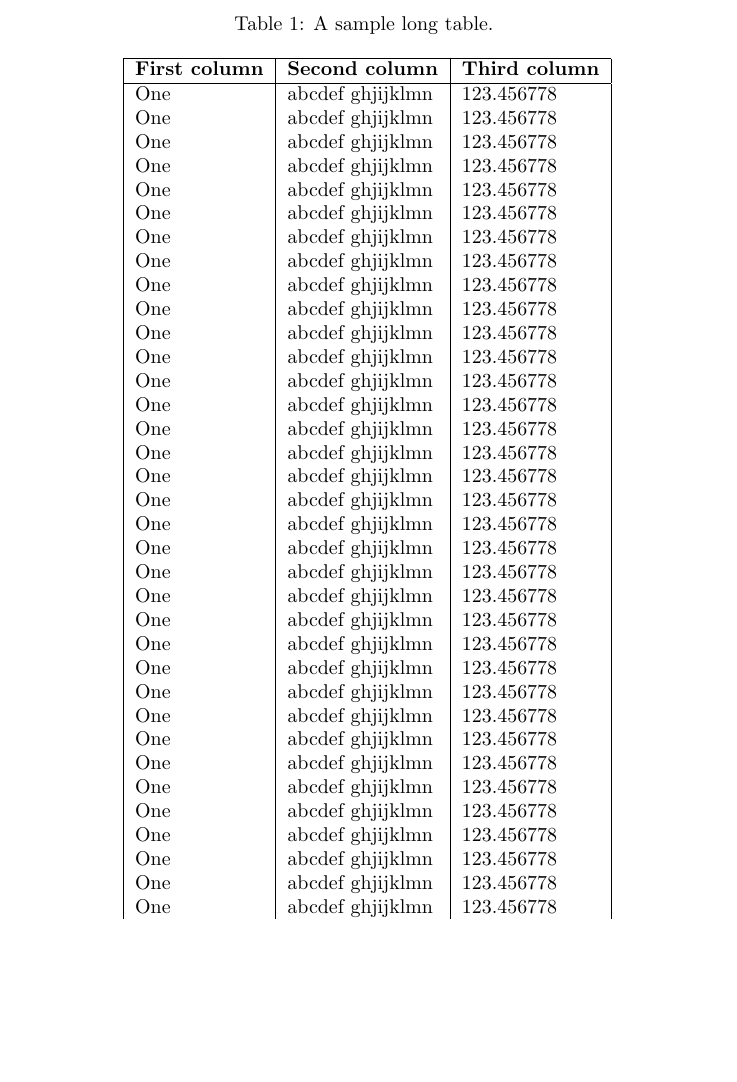
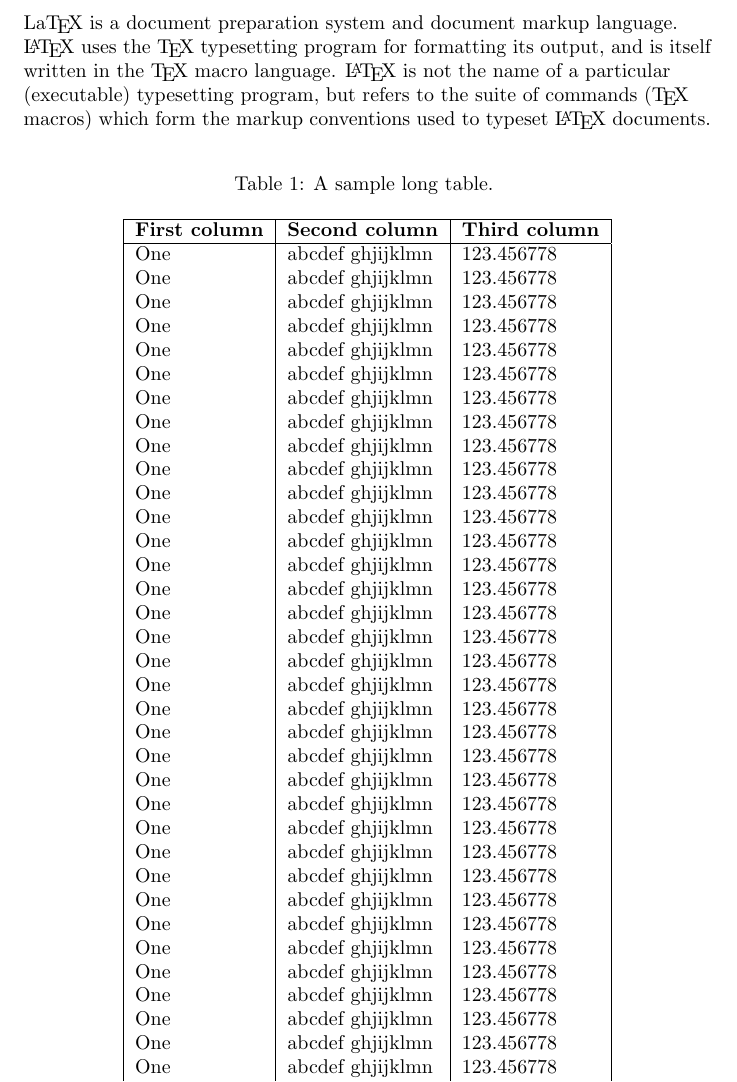
Before and after one commit to pbs-assess/tex-table-tagging, a LaTeX document (longtable.tex): part of page 1 of 2 before the commit and part of page 1 of 3 after it, cut at the place of the change, the shorter picture padded with empty space. Compiled offline with pdfLaTeX.

Commit message:
Add tyext to beginning of longtable example * Breaks the nice tagging of the table

```diff
--- a/longtable.tex
+++ b/longtable.tex
@@ -1,10 +1,19 @@
 \documentclass{article}
 \usepackage{longtable}
-
 
 \title{A longtable example}
 
 \begin{document}
+
+\begin{flushleft}
+La\TeX{} is a document preparation system and document markup
+language. \LaTeX{} uses the \TeX{} typesetting program for formatting
+its output, and is itself written in the \TeX{} macro language.
+\LaTeX{} is not the name of a particular (executable) typesetting program, but
+refers to the suite of commands (\TeX{} macros) which form the markup
+conventions used to typeset \LaTeX{} documents.
+\end{flushleft}
+
 
 \begin{center}
 \begin{longtable}{|l|l|l|}
```
